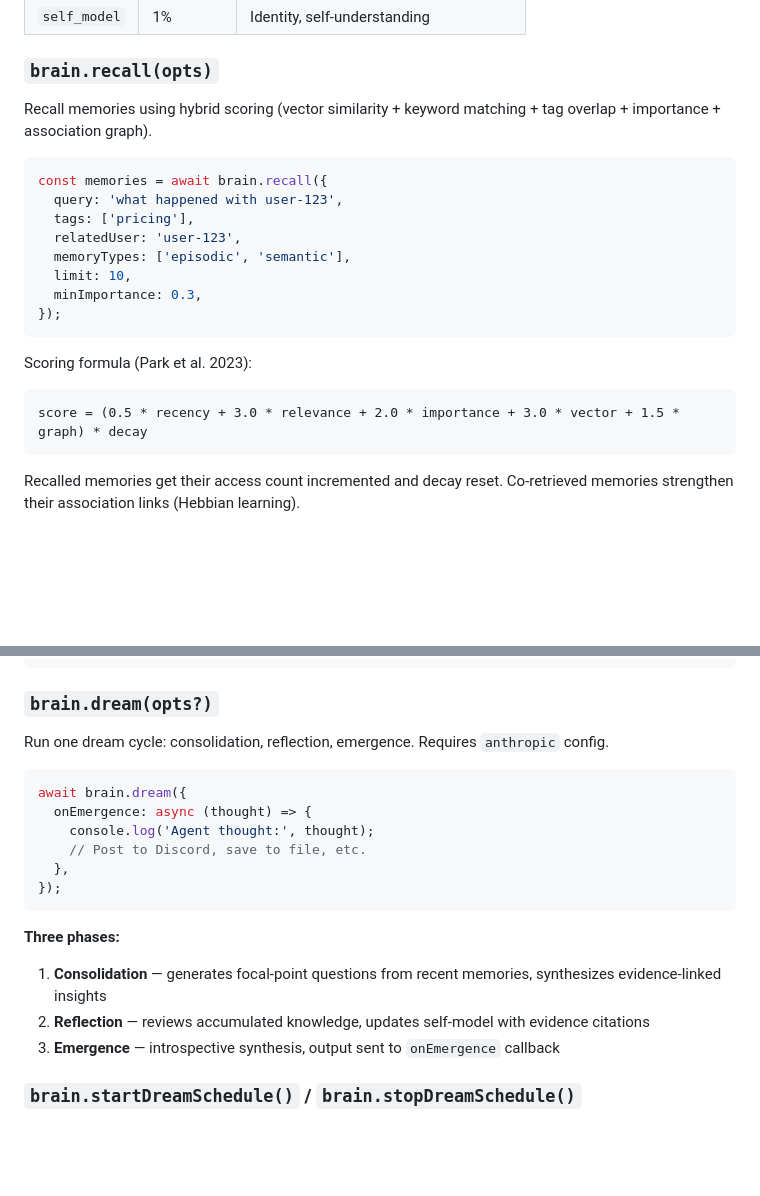
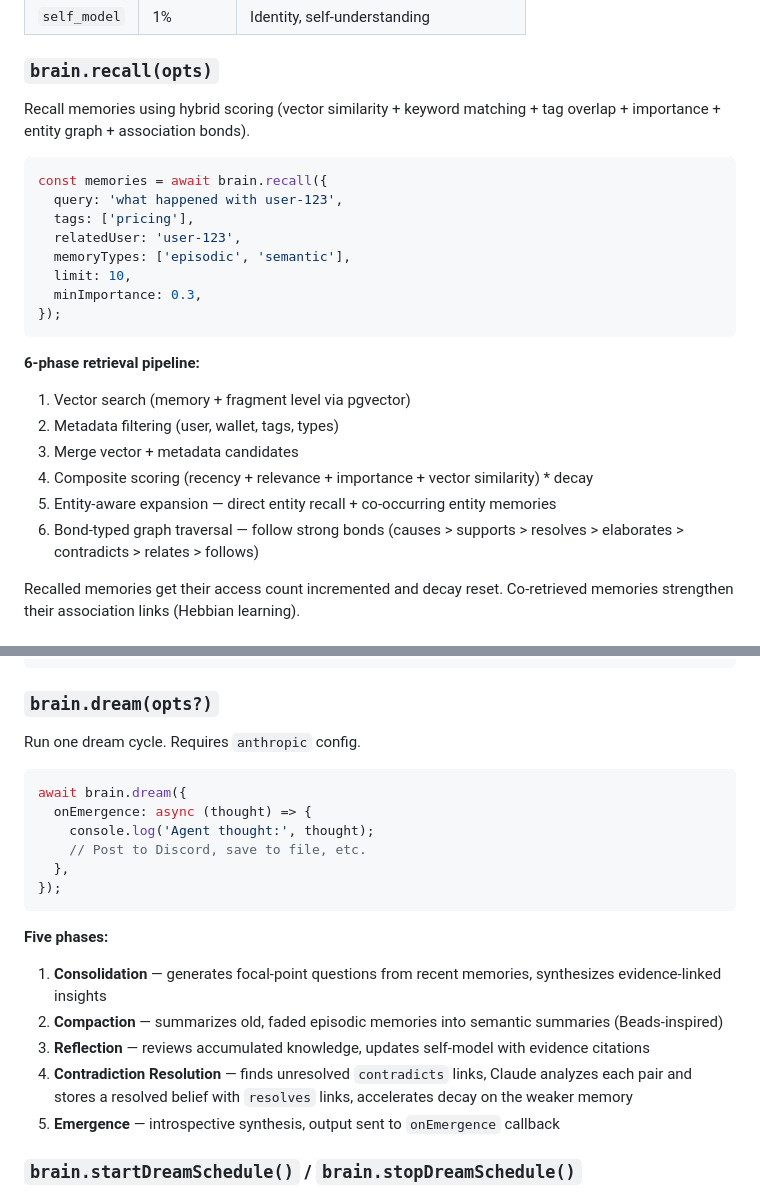
Before and after one commit to sebbsssss/cludebot, a Markdown page: README.md, 2 parts joined by grey strips. GitHub-like rendering; blank space fills up the shorter version.

````diff
--- a/README.md
+++ b/README.md
@@ -186,7 +186,7 @@ const id = await brain.store({
 
 ### `brain.recall(opts)`
 
-Recall memories using hybrid scoring (vector similarity + keyword matching + tag overlap + importance + association graph).
+Recall memories using hybrid scoring (vector similarity + keyword matching + tag overlap + importance + entity graph + association bonds).
 
 ```typescript
 const memories = await brain.recall({
@@ -199,10 +199,13 @@ const memories = await brain.recall({
 });
 ```
 
-Scoring formula (Park et al. 2023):
-```
-score = (0.5 * recency + 3.0 * relevance + 2.0 * importance + 3.0 * vector + 1.5 * graph) * decay
-```
+**6-phase retrieval pipeline:**
+1. Vector search (memory + fragment level via pgvector)
+2. Metadata filtering (user, wallet, tags, types)
+3. Merge vector + metadata candidates
+4. Composite scoring (recency + relevance + importance + vector similarity) * decay
+5. Entity-aware expansion — direct entity recall + co-occurring entity memories
+6. Bond-typed graph traversal — follow strong bonds (causes > supports > resolves > elaborates > contradicts > relates > follows)
 
 Recalled memories get their access count incremented and decay reset. Co-retrieved memories strengthen their association links (Hebbian learning).
 
@@ -227,7 +230,7 @@ const full = await brain.hydrate(topIds);
 
 ### `brain.dream(opts?)`
 
-Run one dream cycle: consolidation, reflection, emergence. Requires `anthropic` config.
+Run one dream cycle. Requires `anthropic` config.
 
 ```typescript
 await brain.dream({
@@ -238,10 +241,12 @@ await brain.dream({
 });
 ```
 
-**Three phases:**
+**Five phases:**
 1. **Consolidation** — generates focal-point questions from recent memories, synthesizes evidence-linked insights
-2. **Reflection** — reviews accumulated knowledge, updates self-model with evidence citations
-3. **Emergence** — introspective synthesis, output sent to `onEmergence` callback
+2. **Compaction** — summarizes old, faded episodic memories into semantic summaries (Beads-inspired)
+3. **Reflection** — reviews accumulated knowledge, updates self-model with evidence citations
+4. **Contradiction Resolution** — finds unresolved `contradicts` links, Claude analyzes each pair and stores a resolved belief with `resolves` links, accelerates decay on the weaker memory
+5. **Emergence** — introspective synthesis, output sent to `onEmergence` callback
 
 ### `brain.startDreamSchedule()` / `brain.stopDreamSchedule()`
 
````
Also changed, not shown: other parts of README.md (+32 -37 lines).
